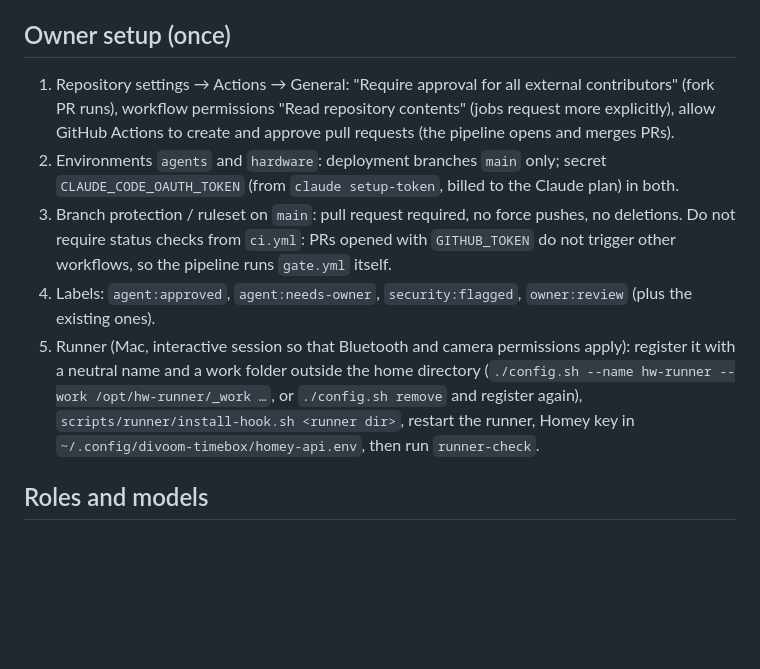
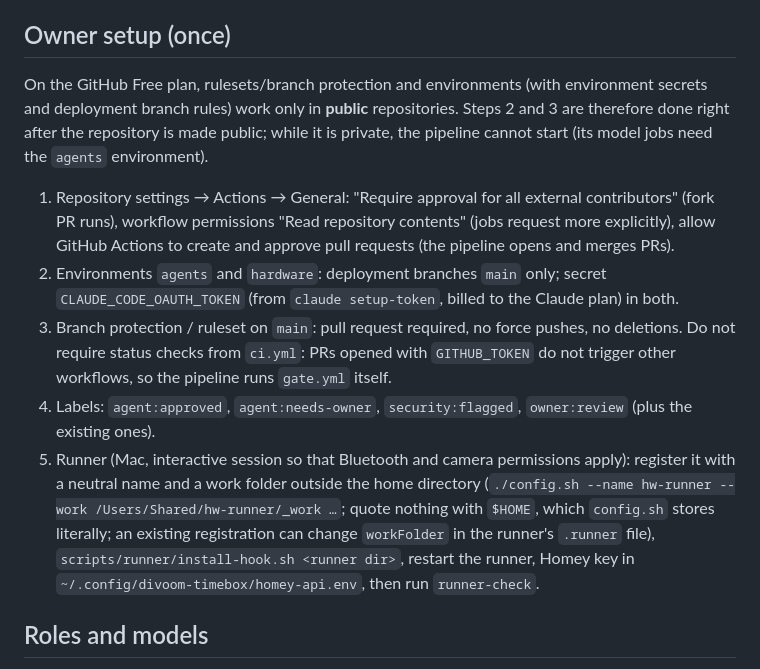
Before and after one commit to habbo656/homey-divoom-timebox-evo, a Markdown page: docs/pipeline.md, the part around the change. GitHub-like rendering; blank space fills up the shorter version.

Commit message:
docs(pipeline): Free plan needs a public repo for rulesets and environments; runner work folder
Co-Authored-By: Claude Opus 5.5 <noreply@anthropic.com>
Claude-Session: https://claude.ai/code/session_01EwkLrm3to6MtkmpgTKMd2a

```diff
--- a/docs/pipeline.md
+++ b/docs/pipeline.md
@@ -113,6 +113,10 @@ public. Layers, from the outside in:
    (UAT). Releases are tagged after `ACCEPTED`; publishing stays with the owner.
 
 ## Owner setup (once)
+On the GitHub Free plan, rulesets/branch protection and environments (with environment secrets and deployment branch
+rules) work only in **public** repositories. Steps 2 and 3 are therefore done right after the repository is made public;
+while it is private, the pipeline cannot start (its model jobs need the `agents` environment).
+
 1. Repository settings → Actions → General: "Require approval for all external contributors" (fork PR runs), workflow
    permissions "Read repository contents" (jobs request more explicitly), allow GitHub Actions to create and approve pull
    requests (the pipeline opens and merges PRs).
@@ -123,8 +127,9 @@ public. Layers, from the outside in:
    itself.
 4. Labels: `agent:approved`, `agent:needs-owner`, `security:flagged`, `owner:review` (plus the existing ones).
 5. Runner (Mac, interactive session so that Bluetooth and camera permissions apply): register it with a neutral name and a
-   work folder outside the home directory (`./config.sh --name hw-runner --work /opt/hw-runner/_work …`, or
-   `./config.sh remove` and register again), `scripts/runner/install-hook.sh <runner dir>`, restart the runner, Homey key
+   work folder outside the home directory (`./config.sh --name hw-runner --work /Users/Shared/hw-runner/_work …`; quote nothing
+   with `$HOME`, which `config.sh` stores literally; an existing registration can change `workFolder` in the runner's
+   `.runner` file), `scripts/runner/install-hook.sh <runner dir>`, restart the runner, Homey key
    in `~/.config/divoom-timebox/homey-api.env`, then run `runner-check`.
 
 ## Roles and models
```
